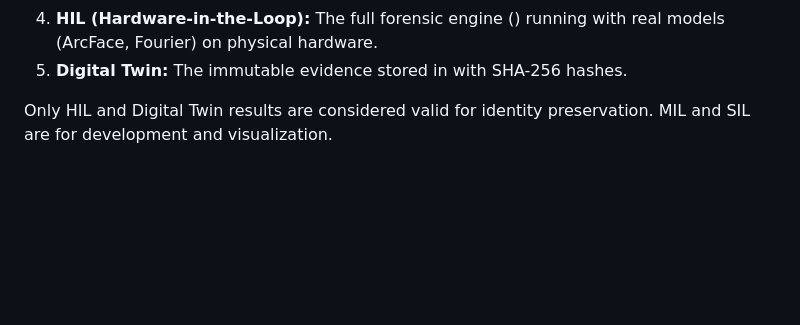
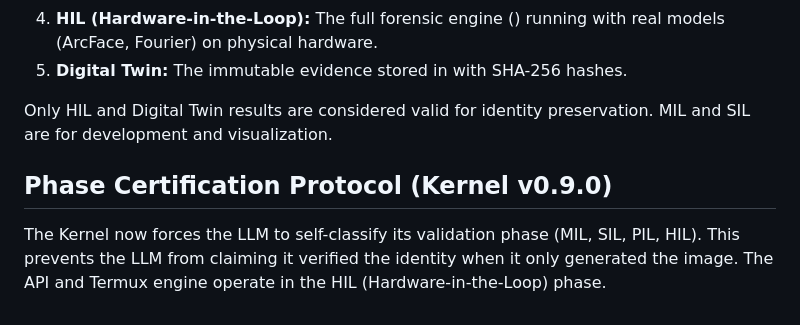
Before and after one commit to joselox45/AGF-v8.0-MAX-Identity-Preservation-Engine, a Markdown page: README.md, the part around the change. Drawn GitHub-style; blank space fills up the shorter version.

Commit message:
docs: sync README and HTML with Phase Certification Protocol (Kernel v0.9.0)

```diff
--- a/README.md
+++ b/README.md
@@ -115,3 +115,6 @@ The AGF architecture follows the industry-standard X-in-the-Loop validation meth
 5. **Digital Twin:** The immutable evidence stored in  with SHA-256 hashes.
 
 Only HIL and Digital Twin results are considered valid for identity preservation. MIL and SIL are for development and visualization.
+
+## Phase Certification Protocol (Kernel v0.9.0)
+The Kernel now forces the LLM to self-classify its validation phase (MIL, SIL, PIL, HIL). This prevents the LLM from claiming it verified the identity when it only generated the image. The API and Termux engine operate in the HIL (Hardware-in-the-Loop) phase.
```
